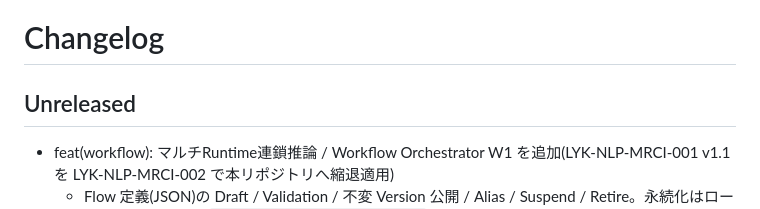
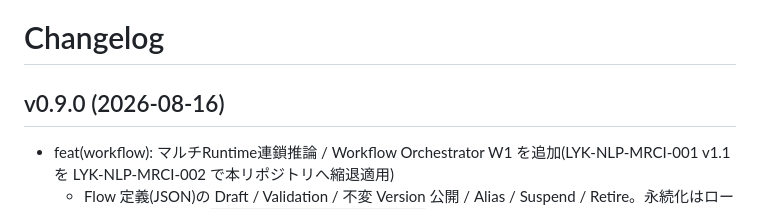
Before and after one commit to lykuroai/Native-LLM-Platform, a Markdown page: CHANGELOG.md, the part around the change. GitHub-like rendering.

Commit message:
chore(release): v0.9.0 — CHANGELOG 確定
Co-Authored-By: Claude Fable 5 <noreply@anthropic.com>

```diff
--- a/CHANGELOG.md
+++ b/CHANGELOG.md
@@ -1,6 +1,6 @@
 # Changelog
 
-## Unreleased
+## v0.9.0 (2026-08-16)
 
 - feat(workflow): マルチRuntime連鎖推論 / Workflow Orchestrator W1 を追加(LYK-NLP-MRCI-001 v1.1 を LYK-NLP-MRCI-002 で本リポジトリへ縮退適用)
   - Flow 定義(JSON)の Draft / Validation / 不変 Version 公開 / Alias / Suspend / Retire。永続化はローカルファイルのみ(`<workflows.data_dir>/flows/`、DBなし)
```
